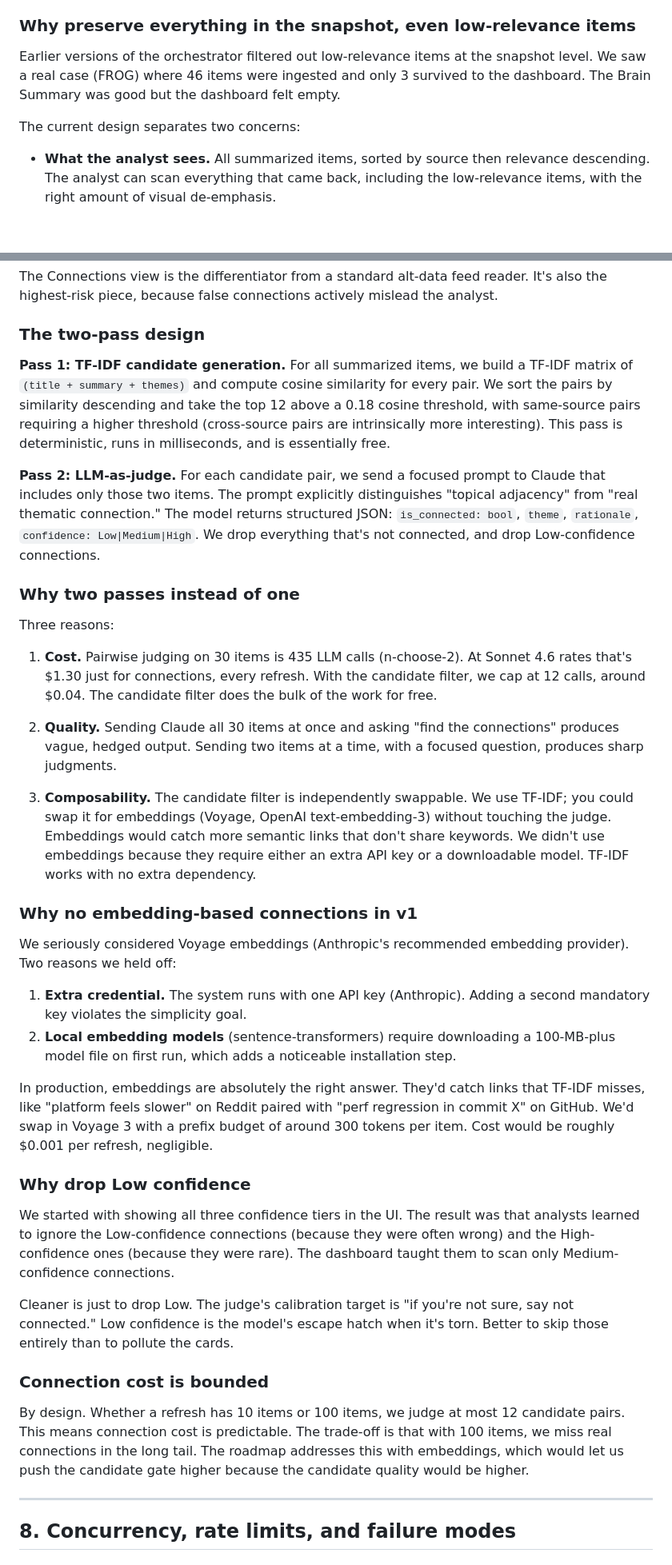
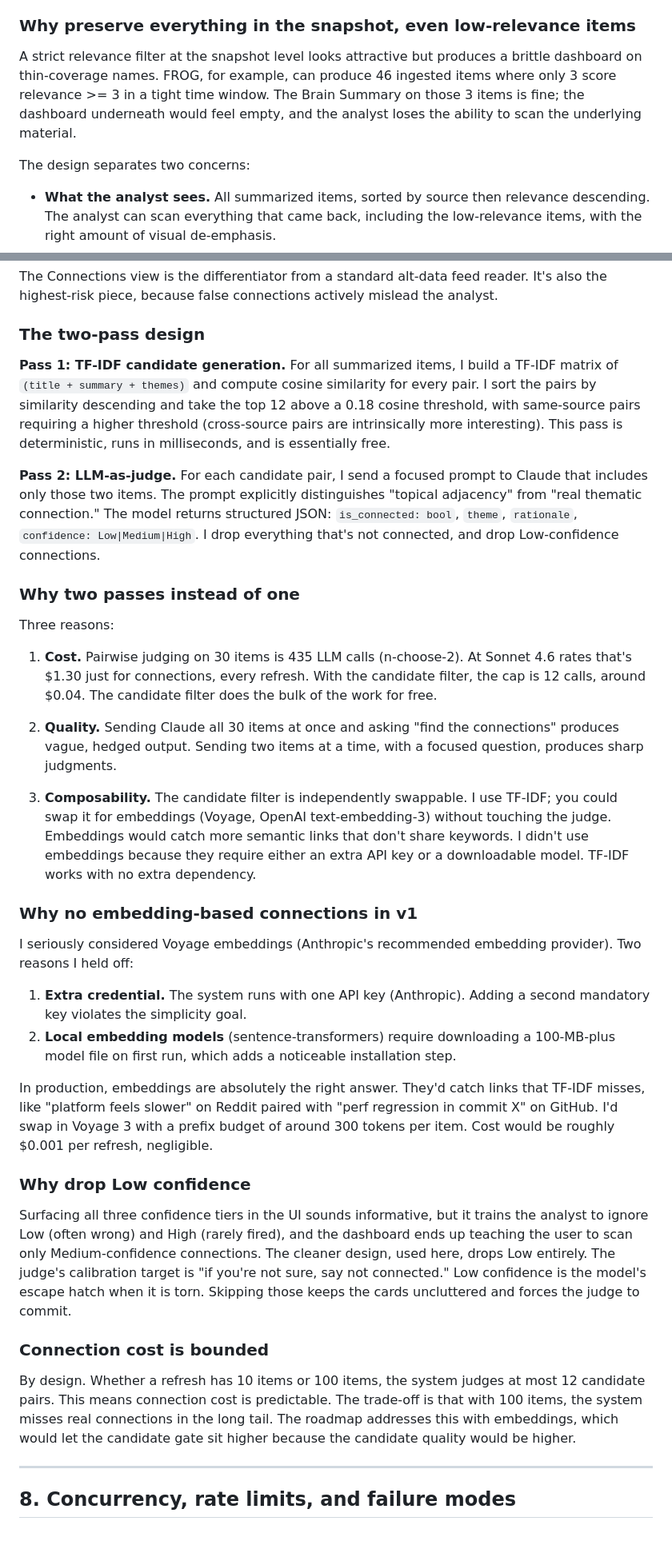
Before and after one commit to CrisSArenas/whale-rock-brain, a Markdown page: DESIGN.md, 2 parts joined by grey strips. Shown at 80% size. GitHub-like rendering; blank space fills up the shorter version.

```diff
--- a/DESIGN.md
+++ b/DESIGN.md
@@ -198,9 +198,9 @@ Four fields per connection:
 
 ### Why preserve everything in the snapshot, even low-relevance items
 
-Earlier versions of the orchestrator filtered out low-relevance items at the snapshot level. We saw a real case (FROG) where 46 items were ingested and only 3 survived to the dashboard. The Brain Summary was good but the dashboard felt empty.
+A strict relevance filter at the snapshot level looks attractive but produces a brittle dashboard on thin-coverage names. FROG, for example, can produce 46 ingested items where only 3 score relevance >= 3 in a tight time window. The Brain Summary on those 3 items is fine; the dashboard underneath would feel empty, and the analyst loses the ability to scan the underlying material.
 
-The current design separates two concerns:
+The design separates two concerns:
 
 * **What the analyst sees.** All summarized items, sorted by source then relevance descending. The analyst can scan everything that came back, including the low-relevance items, with the right amount of visual de-emphasis.
 * **What the Brain synthesizes from.** The Brain prompt internally filters to relevance >= 3 (or relevance >= 1 for thin-coverage names where too few items clear the higher bar). This keeps the synthesis signal-heavy without hiding the underlying data from the analyst.
@@ -356,38 +356,36 @@ The Connections view is the differentiator from a standard alt-data feed reader.
 
 ### The two-pass design
 
-**Pass 1: TF-IDF candidate generation.** For all summarized items, we build a TF-IDF matrix of `(title + summary + themes)` and compute cosine similarity for every pair. We sort the pairs by similarity descending and take the top 12 above a 0.18 cosine threshold, with same-source pairs requiring a higher threshold (cross-source pairs are intrinsically more interesting). This pass is deterministic, runs in milliseconds, and is essentially free.
+**Pass 1: TF-IDF candidate generation.** For all summarized items, I build a TF-IDF matrix of `(title + summary + themes)` and compute cosine similarity for every pair. I sort the pairs by similarity descending and take the top 12 above a 0.18 cosine threshold, with same-source pairs requiring a higher threshold (cross-source pairs are intrinsically more interesting). This pass is deterministic, runs in milliseconds, and is essentially free.
 
-**Pass 2: LLM-as-judge.** For each candidate pair, we send a focused prompt to Claude that includes only those two items. The prompt explicitly distinguishes "topical adjacency" from "real thematic connection." The model returns structured JSON: `is_connected: bool`, `theme`, `rationale`, `confidence: Low|Medium|High`. We drop everything that's not connected, and drop Low-confidence connections.
+**Pass 2: LLM-as-judge.** For each candidate pair, I send a focused prompt to Claude that includes only those two items. The prompt explicitly distinguishes "topical adjacency" from "real thematic connection." The model returns structured JSON: `is_connected: bool`, `theme`, `rationale`, `confidence: Low|Medium|High`. I drop everything that's not connected, and drop Low-confidence connections.
 
 ### Why two passes instead of one
 
 Three reasons:
 
-1. **Cost.** Pairwise judging on 30 items is 435 LLM calls (n-choose-2). At Sonnet 4.6 rates that's $1.30 just for connections, every refresh. With the candidate filter, we cap at 12 calls, around $0.04. The candidate filter does the bulk of the work for free.
+1. **Cost.** Pairwise judging on 30 items is 435 LLM calls (n-choose-2). At Sonnet 4.6 rates that's $1.30 just for connections, every refresh. With the candidate filter, the cap is 12 calls, around $0.04. The candidate filter does the bulk of the work for free.
 
 2. **Quality.** Sending Claude all 30 items at once and asking "find the connections" produces vague, hedged output. Sending two items at a time, with a focused question, produces sharp judgments.
 
-3. **Composability.** The candidate filter is independently swappable. We use TF-IDF; you could swap it for embeddings (Voyage, OpenAI text-embedding-3) without touching the judge. Embeddings would catch more semantic links that don't share keywords. We didn't use embeddings because they require either an extra API key or a downloadable model. TF-IDF works with no extra dependency.
+3. **Composability.** The candidate filter is independently swappable. I use TF-IDF; you could swap it for embeddings (Voyage, OpenAI text-embedding-3) without touching the judge. Embeddings would catch more semantic links that don't share keywords. I didn't use embeddings because they require either an extra API key or a downloadable model. TF-IDF works with no extra dependency.
 
 ### Why no embedding-based connections in v1
 
-We seriously considered Voyage embeddings (Anthropic's recommended embedding provider). Two reasons we held off:
+I seriously considered Voyage embeddings (Anthropic's recommended embedding provider). Two reasons I held off:
 
 1. **Extra credential.** The system runs with one API key (Anthropic). Adding a second mandatory key violates the simplicity goal.
 2. **Local embedding models** (sentence-transformers) require downloading a 100-MB-plus model file on first run, which adds a noticeable installation step.
 
-In production, embeddings are absolutely the right answer. They'd catch links that TF-IDF misses, like "platform feels slower" on Reddit paired with "perf regression in commit X" on GitHub. We'd swap in Voyage 3 with a prefix budget of around 300 tokens per item. Cost would be roughly $0.001 per refresh, negligible.
+In production, embeddings are absolutely the right answer. They'd catch links that TF-IDF misses, like "platform feels slower" on Reddit paired with "perf regression in commit X" on GitHub. I'd swap in Voyage 3 with a prefix budget of around 300 tokens per item. Cost would be roughly $0.001 per refresh, negligible.
 
 ### Why drop Low confidence
 
-We started with showing all three confidence tiers in the UI. The result was that analysts learned to ignore the Low-confidence connections (because they were often wrong) and the High-confidence ones (because they were rare). The dashboard taught them to scan only Medium-confidence connections.
-
-Cleaner is just to drop Low. The judge's calibration target is "if you're not sure, say not connected." Low confidence is the model's escape hatch when it's torn. Better to skip those entirely than to pollute the cards.
+Surfacing all three confidence tiers in the UI sounds informative, but it trains the analyst to ignore Low (often wrong) and High (rarely fired), and the dashboard ends up teaching the user to scan only Medium-confidence connections. The cleaner design, used here, drops Low entirely. The judge's calibration target is "if you're not sure, say not connected." Low confidence is the model's escape hatch when it is torn. Skipping those keeps the cards uncluttered and forces the judge to commit.
 
 ### Connection cost is bounded
 
-By design. Whether a refresh has 10 items or 100 items, we judge at most 12 candidate pairs. This means connection cost is predictable. The trade-off is that with 100 items, we miss real connections in the long tail. The roadmap addresses this with embeddings, which would let us push the candidate gate higher because the candidate quality would be higher.
+By design. Whether a refresh has 10 items or 100 items, the system judges at most 12 candidate pairs. This means connection cost is predictable. The trade-off is that with 100 items, the system misses real connections in the long tail. The roadmap addresses this with embeddings, which would let the candidate gate sit higher because the candidate quality would be higher.
 
 ---
 
```
Also changed, not shown: other parts of DESIGN.md (+59 -59 lines), README.md (+5 -3 lines).
